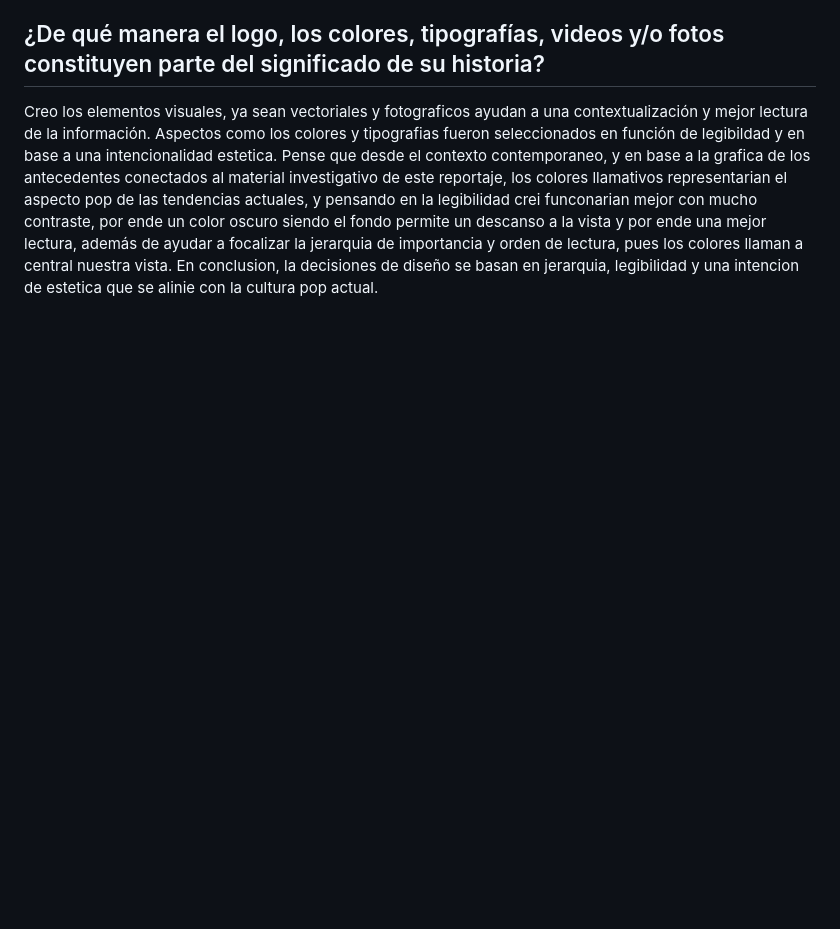
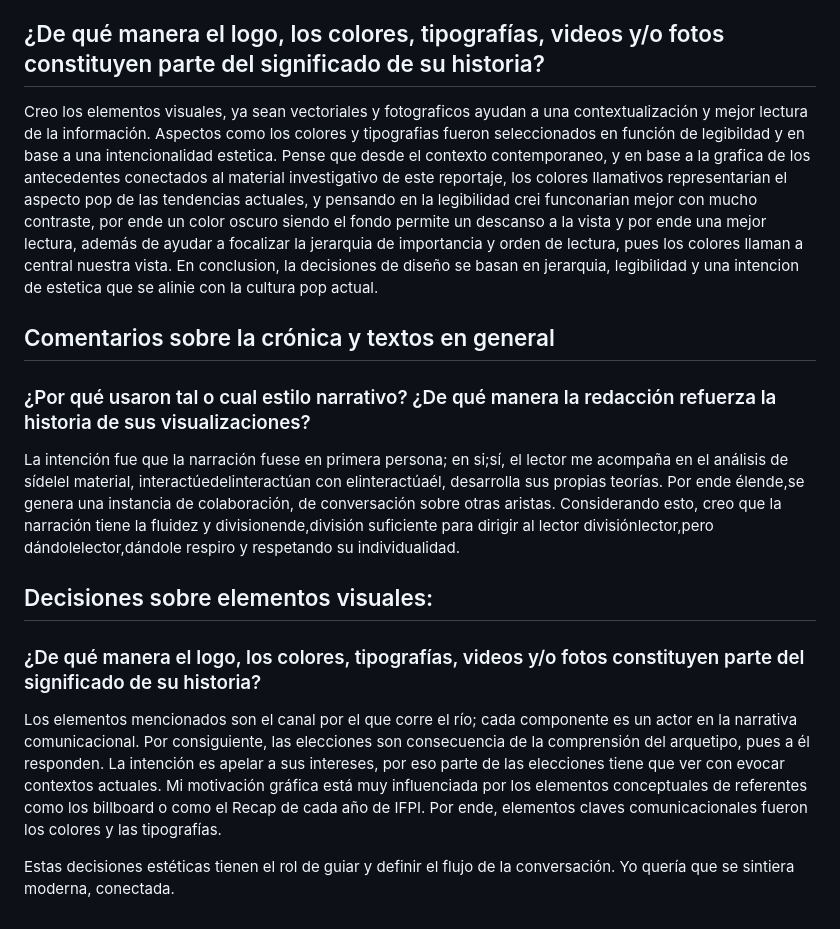
Before and after one commit to mfmatusco/repositorio-matus, a Markdown page: E06/diseño-historia/Analisis_diseño.md, the part around the change. GitHub-like rendering; blank space fills up the shorter version.

Commit message:
Expand design analysis with narrative and visual elements
Added a new section discussing narrative style and visual elements in design analysis.

```diff
--- a/E06/diseño-historia/Analisis_diseño.md
+++ b/E06/diseño-historia/Analisis_diseño.md
@@ -58,3 +58,17 @@ Volviendo más liviana la lectura, pues simplifica el contenido, lo vuelve más
 Creo los elementos visuales, ya sean vectoriales y fotograficos ayudan a una contextualización y mejor lectura de la información.
 Aspectos como los colores y tipografias fueron seleccionados en función de legibildad y en base a una intencionalidad estetica. Pense que desde el contexto contemporaneo, y en base a la grafica de los antecedentes conectados al material investigativo de este reportaje, los colores llamativos representarian el aspecto pop de las tendencias actuales, y pensando en la legibilidad crei funconarian mejor con mucho contraste, por ende un color oscuro siendo el fondo permite un descanso a la vista y por ende una mejor lectura, además de ayudar a focalizar la jerarquia de importancia y orden de lectura, pues los colores llaman a central nuestra vista.
 En conclusion, la decisiones de diseño se basan en jerarquia, legibilidad y una intencion de estetica que se alinie con la cultura pop actual.
+
+## Comentarios sobre la crónica y textos en general
+### ¿Por qué usaron tal o cual estilo narrativo? ¿De qué manera la redacción refuerza la historia de sus visualizaciones?
+
+La intención fue que la narración fuese en primera persona; en si;sí, el lector me acompaña en el análisis de sídelel material, interactúedelinteractúan con elinteractúaél, desarrolla sus propias teorías. Por ende élende,se genera una instancia de colaboración, de conversación sobre otras aristas.
+Considerando esto, creo que la narración tiene la fluidez y divisionende,división suficiente para dirigir al lector divisiónlector,pero dándolelector,dándole respiro y respetando su individualidad.
+
+## Decisiones sobre elementos visuales:
+
+### ¿De qué manera el logo, los colores, tipografías, videos y/o fotos constituyen parte del significado de su historia?
+
+Los elementos mencionados son el canal por el que corre el río; cada componente es un actor en la narrativa comunicacional. Por consiguiente, las elecciones son consecuencia de la comprensión del arquetipo, pues a él responden. La intención es apelar a sus intereses, por eso parte de las elecciones tiene que ver con evocar contextos actuales. Mi motivación gráfica está muy influenciada por los elementos conceptuales de referentes como los billboard o como el Recap de cada año de IFPI. Por ende, elementos claves comunicacionales fueron los colores y las tipografías.
+
+Estas decisiones estéticas tienen el rol de guiar y definir el flujo de la conversación. Yo quería que se sintiera moderna, conectada.
```
